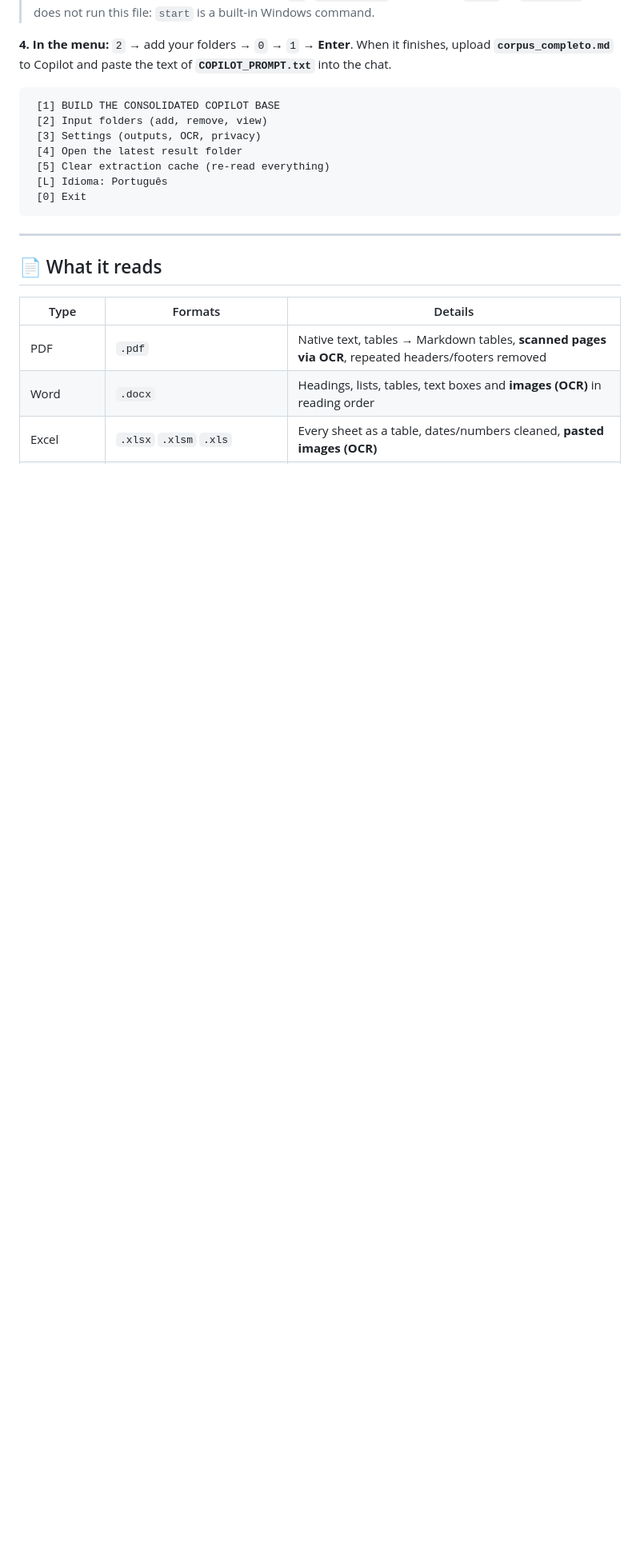
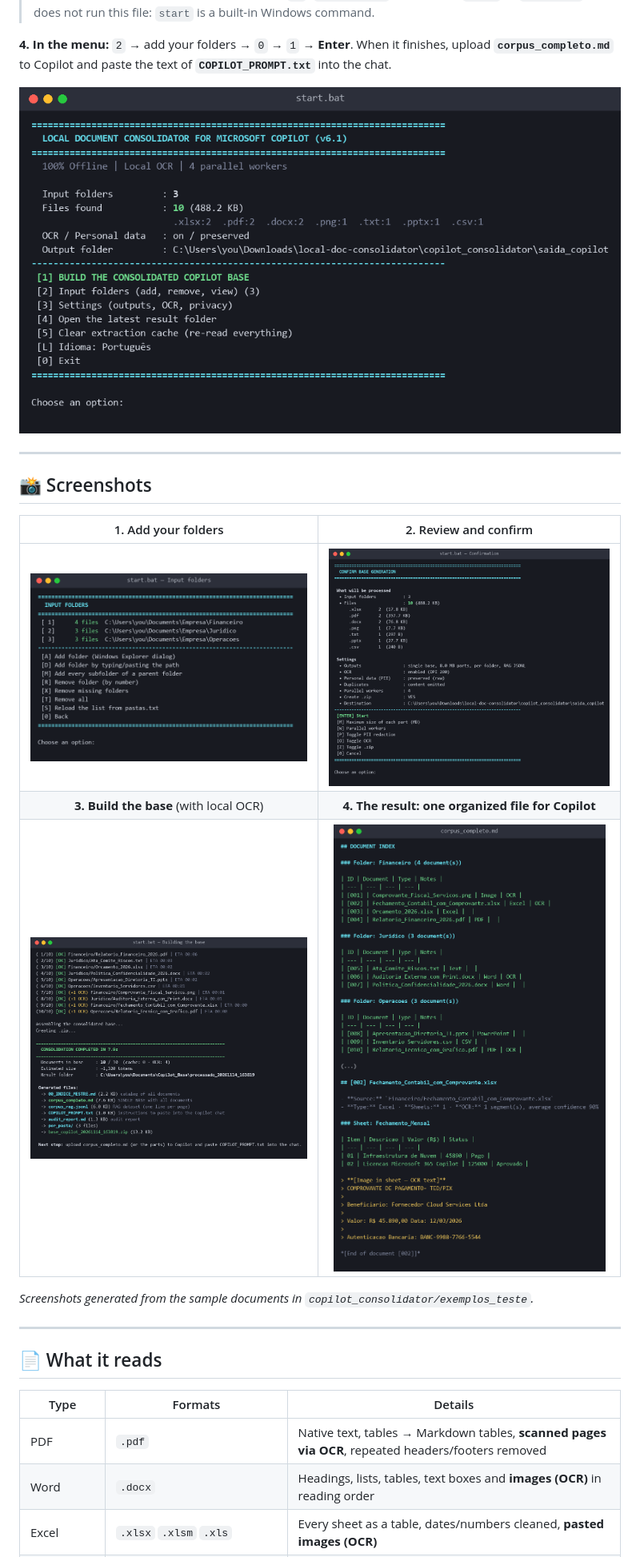
Before and after one commit to marceloasl99/local-doc-consolidator, a Markdown page: copilot_consolidator/README.md, the part around the change. Shown at 80% size. Rendered like a GitHub page; pictures changed too: docs/screenshots/confirm.png (added), docs/screenshots/corpus.png (added), docs/screenshots/folders.png (added); blank space fills up the shorter version.

Commit message:
docs: add screenshots to README
Co-Authored-By: Claude Opus 5.5 <noreply@anthropic.com>

````diff
--- a/copilot_consolidator/README.md
+++ b/copilot_consolidator/README.md
@@ -31,15 +31,19 @@ Copilot limits how many files you can attach and struggles to cite sources acros
 
 **4. In the menu:** `2` → add your folders → `0` → `1` → **Enter**. When it finishes, upload **`corpus_completo.md`** to Copilot and paste the text of **`COPILOT_PROMPT.txt`** into the chat.
 
-```
- [1] BUILD THE CONSOLIDATED COPILOT BASE
- [2] Input folders (add, remove, view)
- [3] Settings (outputs, OCR, privacy)
- [4] Open the latest result folder
- [5] Clear extraction cache (re-read everything)
- [L] Idioma: Português
- [0] Exit
-```
+<p align="center"><img src="../docs/screenshots/menu.png" alt="Main menu" width="760"></p>
+
+---
+
+## 📸 Screenshots
+
+| 1. Add your folders | 2. Review and confirm |
+| :---: | :---: |
+| <img src="../docs/screenshots/folders.png" alt="Input folders screen" width="420"> | <img src="../docs/screenshots/confirm.png" alt="Confirmation screen" width="420"> |
+| **3. Build the base** (with local OCR) | **4. The result: one organized file for Copilot** |
+| <img src="../docs/screenshots/result.png" alt="Processing and summary" width="420"> | <img src="../docs/screenshots/corpus.png" alt="Generated corpus_completo.md" width="420"> |
+
+*Screenshots generated from the sample documents in `copilot_consolidator/exemplos_teste`.*
 
 ---
 
````
Also changed, not shown: README.md (+13 -9 lines).
